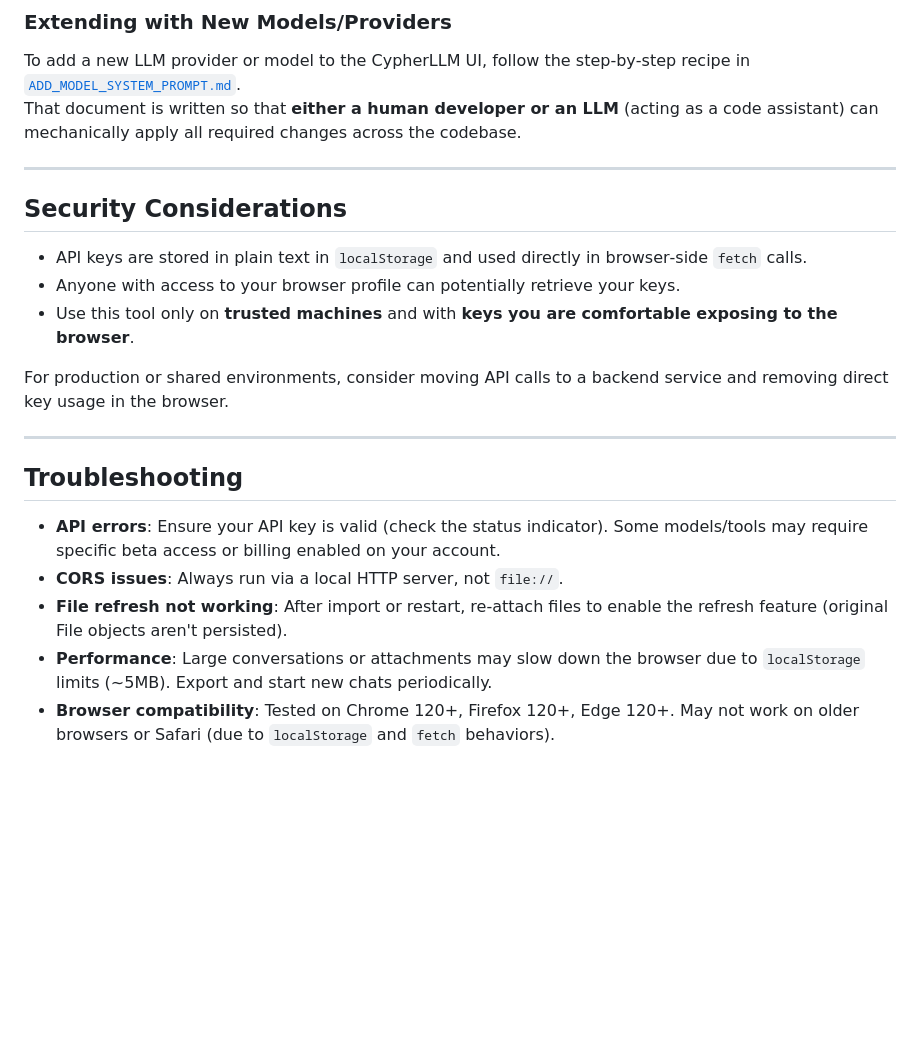
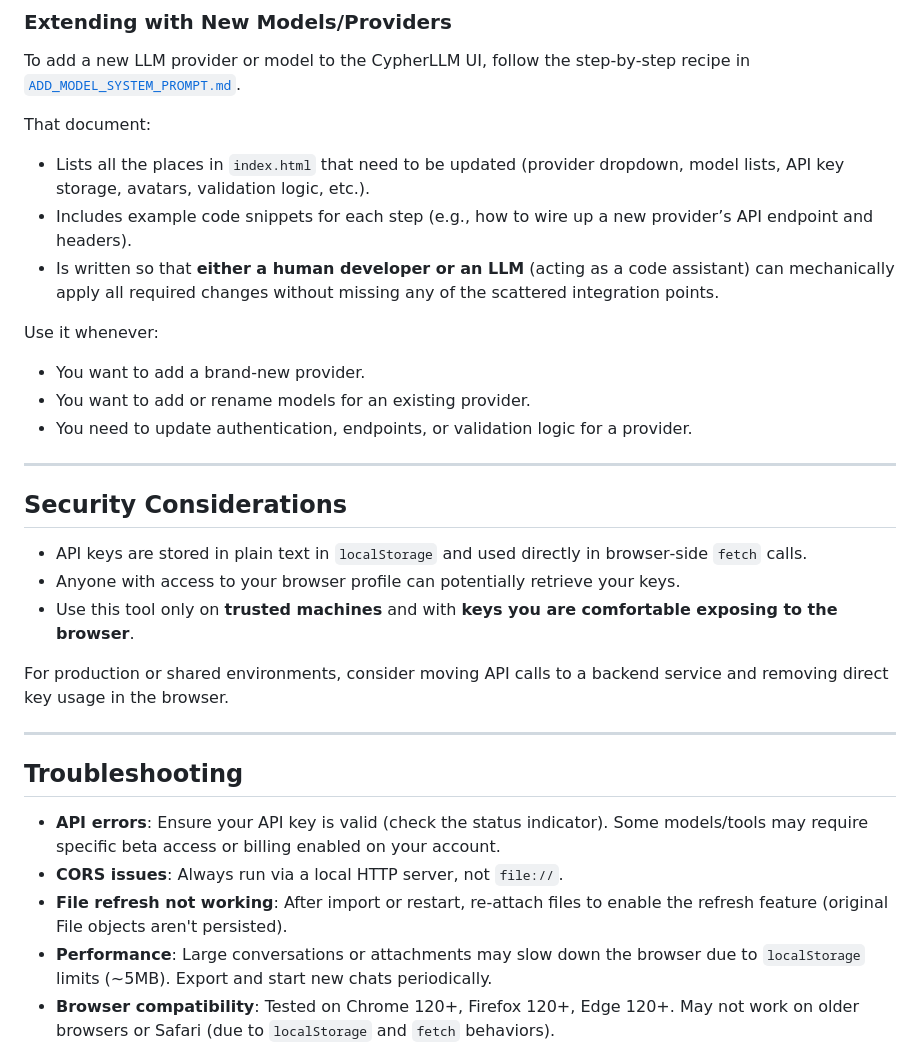
Before and after one commit to HaakonEidemHaakstad/CypherLLM, a Markdown page: README.md, the part around the change. Rendered like a GitHub page; blank space fills up the shorter version.

Commit message:
Enhance README with model/provider extension details
Expanded instructions for adding new LLM providers or models, detailing integration points and example code snippets.

```diff
--- a/README.md
+++ b/README.md
@@ -222,13 +222,24 @@ You may want to audit/adjust the model IDs, tool configurations, and headers as
 ### Extending with New Models/Providers
 
 To add a new LLM provider or model to the CypherLLM UI, follow the step‑by‑step recipe in [`ADD_MODEL_SYSTEM_PROMPT.md`](./ADD_MODEL_SYSTEM_PROMPT.md).
-That document is written so that **either a human developer or an LLM** (acting as a code assistant) can mechanically apply all required changes across the codebase.
+
+That document:
+
+- Lists all the places in `index.html` that need to be updated (provider dropdown, model lists, API key storage, avatars, validation logic, etc.).
+- Includes example code snippets for each step (e.g., how to wire up a new provider’s API endpoint and headers).
+- Is written so that **either a human developer or an LLM** (acting as a code assistant) can mechanically apply all required changes without missing any of the scattered integration points.
+
+Use it whenever:
+
+- You want to add a brand‑new provider.
+- You want to add or rename models for an existing provider.
+- You need to update authentication, endpoints, or validation logic for a provider.
 
 ---
 
 ## Security Considerations
 
-- API keys are stored in plain text in `localStorage` and used directly in browser‐side `fetch` calls.
+- API keys are stored in plain text in `localStorage` and used directly in browser‑side `fetch` calls.
 - Anyone with access to your browser profile can potentially retrieve your keys.
 - Use this tool only on **trusted machines** and with **keys you are comfortable exposing to the browser**.
 
@@ -240,7 +251,7 @@ For production or shared environments, consider moving API calls to a backend se
 
 - **API errors**: Ensure your API key is valid (check the status indicator). Some models/tools may require specific beta access or billing enabled on your account.
 - **CORS issues**: Always run via a local HTTP server, not `file://`.
-- **File refresh not working**: After import or restart, re-attach files to enable the refresh feature (original File objects aren't persisted).
+- **File refresh not working**: After import or restart, re‑attach files to enable the refresh feature (original File objects aren't persisted).
 - **Performance**: Large conversations or attachments may slow down the browser due to `localStorage` limits (~5MB). Export and start new chats periodically.
 - **Browser compatibility**: Tested on Chrome 120+, Firefox 120+, Edge 120+. May not work on older browsers or Safari (due to `localStorage` and `fetch` behaviors).
 
```
